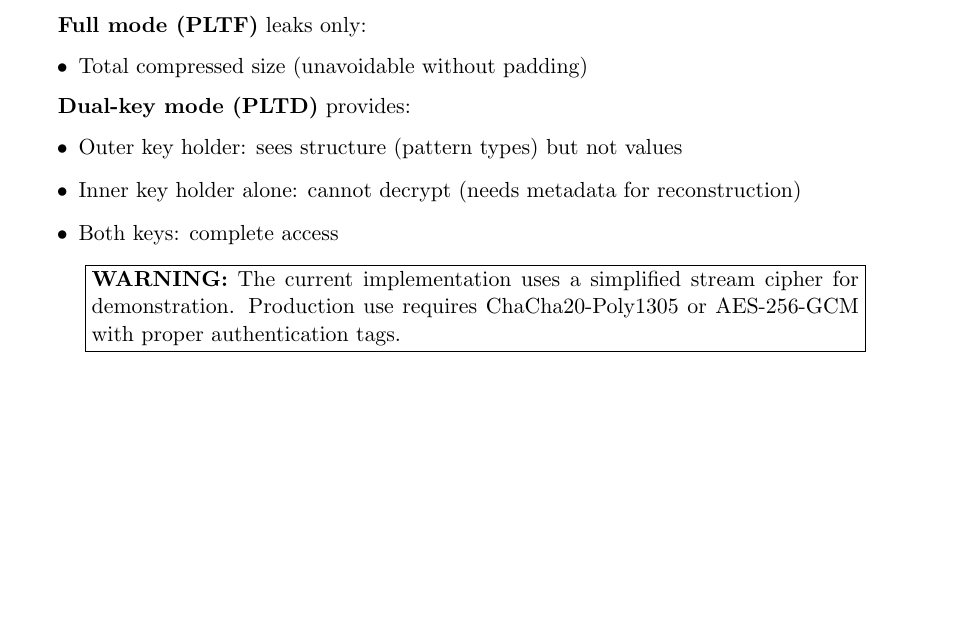
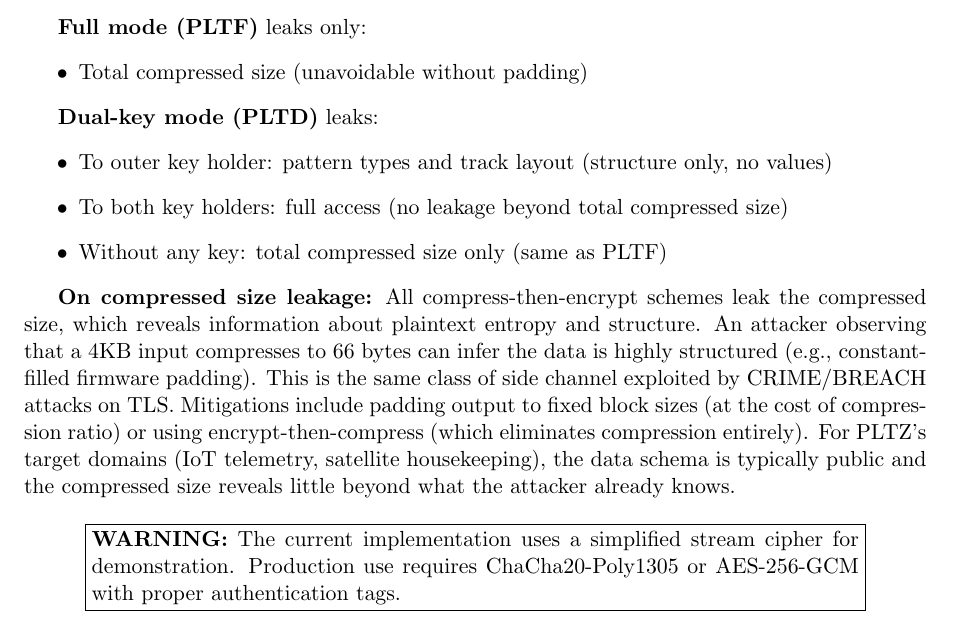
Before and after one commit to pfworks/PolynomiaZ, a LaTeX paper (doc/whitepaper.tex): part of page 9 of 14 before the commit and part of page 9 of 15 after it, cut so that both start at the same text, the shorter picture padded with empty space. Compiled offline with pdfLaTeX.

Commit message:
Fix old reference

```diff
--- a/doc/whitepaper.tex
+++ b/doc/whitepaper.tex
@@ -429,12 +429,14 @@ Decryption reverses the process: decrypt metadata to learn pattern types, decryp
 \item Total compressed size (unavoidable without padding)
 \end{itemize}
 
-\textbf{Dual-key mode (PLTD)} provides:
+\textbf{Dual-key mode (PLTD)} leaks:
 \begin{itemize}
-\item Outer key holder: sees structure (pattern types) but not values
-\item Inner key holder alone: cannot decrypt (needs metadata for reconstruction)
-\item Both keys: complete access
+\item To outer key holder: pattern types and track layout (structure only, no values)
+\item To both key holders: full access (no leakage beyond total compressed size)
+\item Without any key: total compressed size only (same as PLTF)
 \end{itemize}
+
+\textbf{On compressed size leakage:} All compress-then-encrypt schemes leak the compressed size, which reveals information about plaintext entropy and structure. An attacker observing that a 4KB input compresses to 66 bytes can infer the data is highly structured (e.g., constant-filled firmware padding). This is the same class of side channel exploited by CRIME/BREACH attacks on TLS. Mitigations include padding output to fixed block sizes (at the cost of compression ratio) or using encrypt-then-compress (which eliminates compression entirely). For PLTZ's target domains (IoT telemetry, satellite housekeeping), the data schema is typically public and the compressed size reveals little beyond what the attacker already knows.
 
 \begin{center}
 \fbox{\parbox{0.85\textwidth}{\textbf{WARNING:} The current implementation uses a simplified stream cipher for demonstration. Production use requires ChaCha20-Poly1305 or AES-256-GCM with proper authentication tags.}}
```
Also changed, not shown: doc/whitepaper.pdf.
